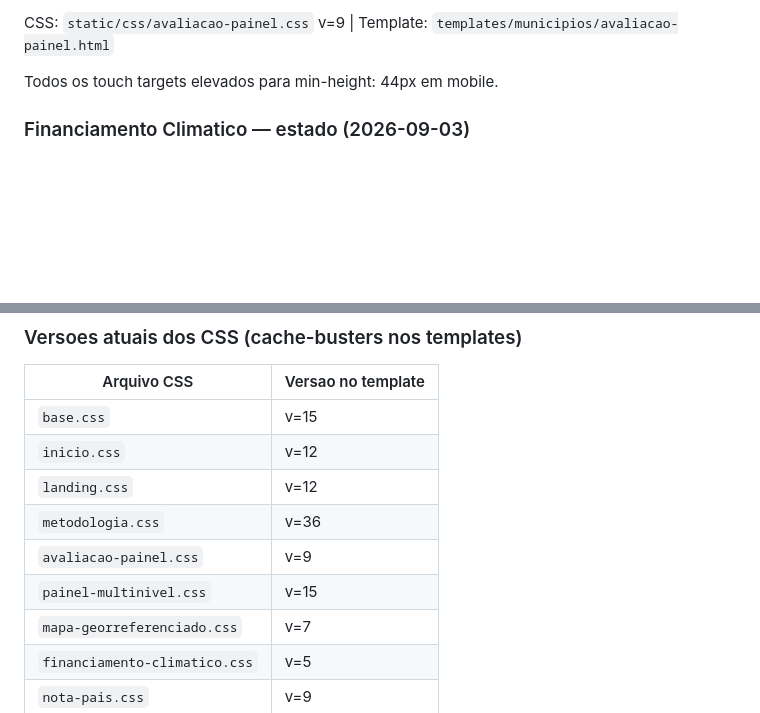
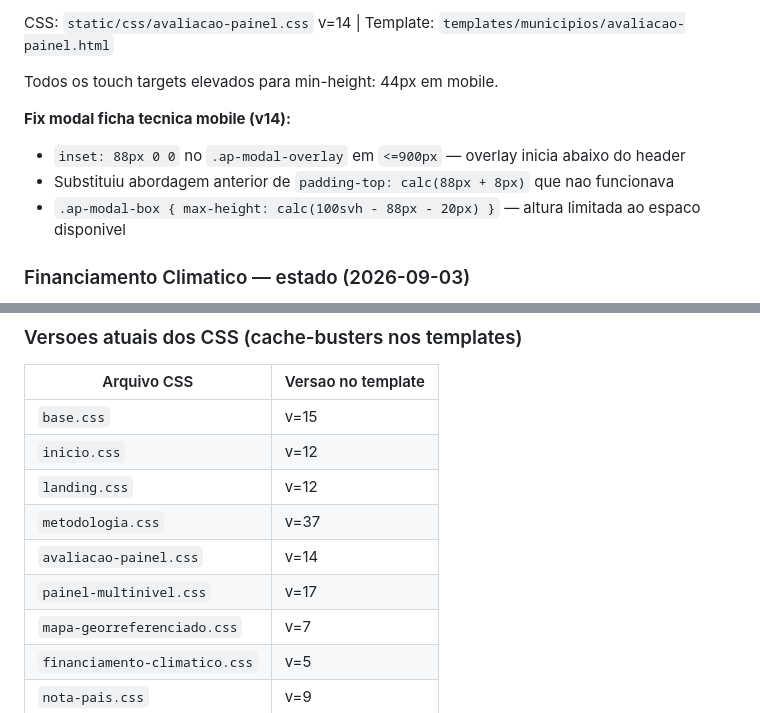
Before and after one commit to dadosfnp/radar-brasil, a Markdown page: CLAUDE.md, 2 parts joined by grey strips. Rendered like a GitHub page; blank space fills up the shorter version.

```diff
--- a/CLAUDE.md
+++ b/CLAUDE.md
@@ -489,7 +493,12 @@ Grafico fixo em 380px. `_mostrarErroGrafico` esconde `#pm-chart-wrapper` no esta
 
-CSS: `static/css/avaliacao-painel.css` v=9 | Template: `templates/municipios/avaliacao-painel.html`
+CSS: `static/css/avaliacao-painel.css` v=14 | Template: `templates/municipios/avaliacao-painel.html`
 
 Todos os touch targets elevados para min-height: 44px em mobile.
+
+**Fix modal ficha tecnica mobile (v14):**
+- `inset: 88px 0 0` no `.ap-modal-overlay` em `<=900px` — overlay inicia abaixo do header
+- Substituiu abordagem anterior de `padding-top: calc(88px + 8px)` que nao funcionava
+- `.ap-modal-box { max-height: calc(100svh - 88px - 20px) }` — altura limitada ao espaco disponivel
 
 ### Financiamento Climatico — estado (2026-09-03)
 
@@ -541,9 +550,9 @@ Esses arquivos nao foram incorporados a nenhuma pagina e podem ser descartados o
 | `base.css` | v=15 |
 | `inicio.css` | v=12 |
 | `landing.css` | v=12 |
-| `metodologia.css` | v=36 |
-| `avaliacao-painel.css` | v=9 |
-| `painel-multinivel.css` | v=15 |
+| `metodologia.css` | v=37 |
+| `avaliacao-painel.css` | v=14 |
+| `painel-multinivel.css` | v=17 |
 | `mapa-georreferenciado.css` | v=7 |
 | `financiamento-climatico.css` | v=5 |
 | `nota-pais.css` | v=9 |
```
Also changed, not shown: other parts of CLAUDE.md (+15 -11 lines).
